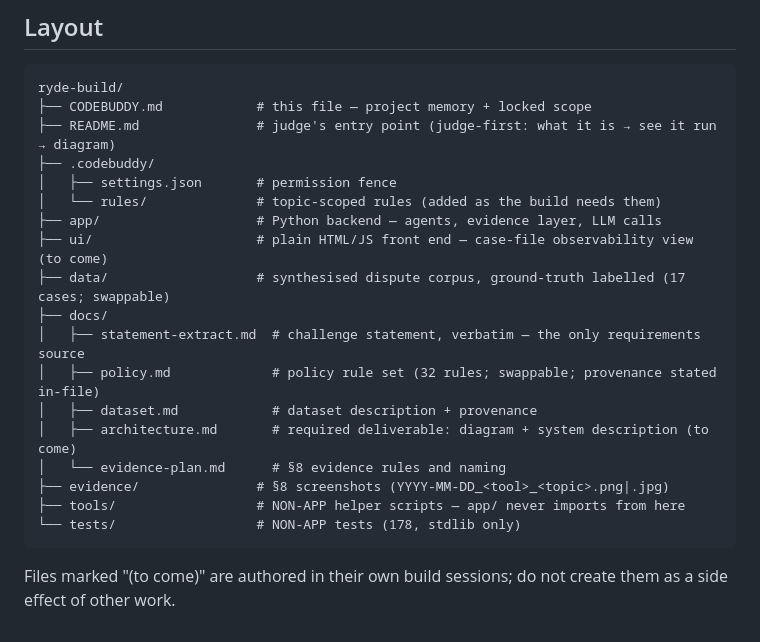
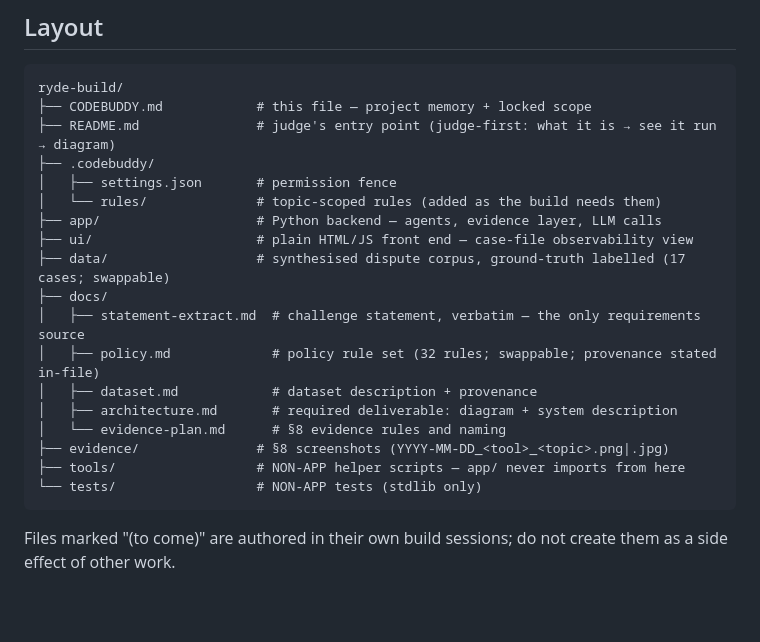
Before and after one commit to hermicaduceus/ryde-dispute-resolution-submission, a Markdown page: CODEBUDDY.md, the part around the change. Drawn GitHub-style; blank space fills up the shorter version.

Commit message:
docs: CODEBUDDY.md layout block updated (suite: 339 tests, OK)
- '(to come)' removed from the ui/ and architecture.md lines
- tests line now '(stdlib only)' instead of a hard-coded count
- nothing else touched

````diff
--- a/CODEBUDDY.md
+++ b/CODEBUDDY.md
@@ -111,17 +111,17 @@ ryde-build/
 │   ├── settings.json       # permission fence
 │   └── rules/              # topic-scoped rules (added as the build needs them)
 ├── app/                    # Python backend — agents, evidence layer, LLM calls
-├── ui/                     # plain HTML/JS front end — case-file observability view (to come)
+├── ui/                     # plain HTML/JS front end — case-file observability view
 ├── data/                   # synthesised dispute corpus, ground-truth labelled (17 cases; swappable)
 ├── docs/
 │   ├── statement-extract.md  # challenge statement, verbatim — the only requirements source
 │   ├── policy.md             # policy rule set (32 rules; swappable; provenance stated in-file)
 │   ├── dataset.md            # dataset description + provenance
-│   ├── architecture.md       # required deliverable: diagram + system description (to come)
+│   ├── architecture.md       # required deliverable: diagram + system description
 │   └── evidence-plan.md      # §8 evidence rules and naming
 ├── evidence/               # §8 screenshots (YYYY-MM-DD_<tool>_<topic>.png|.jpg)
 ├── tools/                  # NON-APP helper scripts — app/ never imports from here
-└── tests/                  # NON-APP tests (178, stdlib only)
+└── tests/                  # NON-APP tests (stdlib only)
 ```
 
 Files marked "(to come)" are authored in their own build sessions; do not create them as a
````
